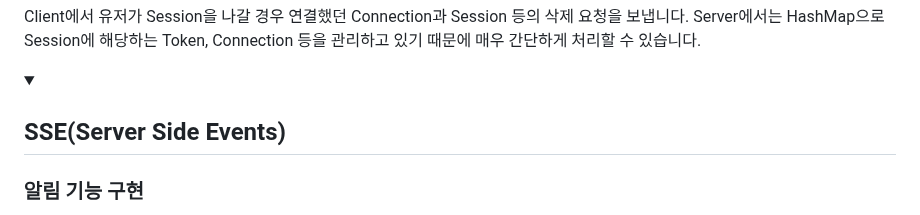
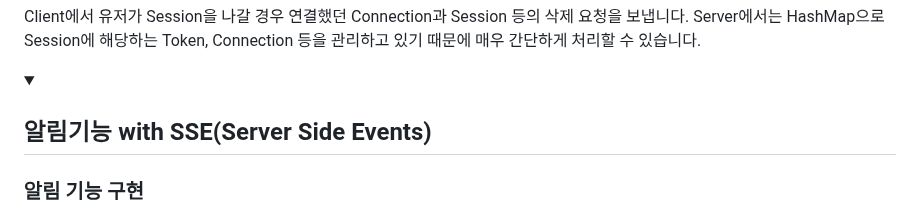
Before and after one commit to louis-cho/WebRTC_Karaoke, a Markdown page: README.md, the part around one of its changes. GitHub-like rendering; folded sections open.

```diff
--- a/README.md
+++ b/README.md
@@ -1087,7 +1087,7 @@ Client에서 유저가 Session을 나갈 경우 연결했던 Connection과 Sessi
 </details>
 
 <details id="SSE">
-<summary> <h2> SSE(Server Side Events) </h2> </summary>
+<summary> <h2> 알림기능 with SSE(Server Side Events) </h2> </summary>
 <div markdown="1">
 
 ### 알림 기능 구현
```
Also changed, not shown: other parts of README.md (+2 -2 lines).
